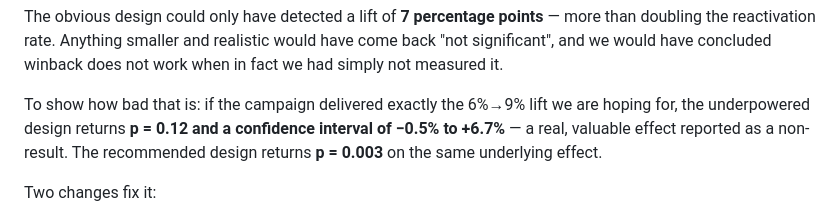
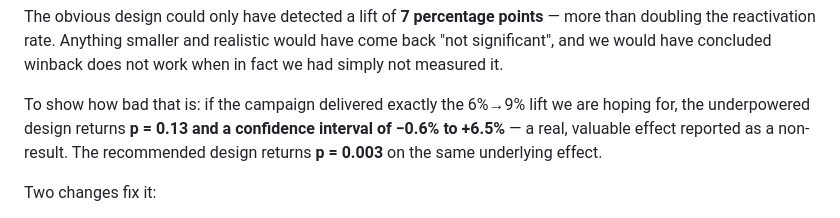
Before and after one commit to Phrheke/dataAnalyst-portfolio, a Markdown page: 04-capstone-churn/reports/decision-memo.md, the part around the change. Rendered like a GitHub page.

```diff
--- a/04-capstone-churn/reports/decision-memo.md
+++ b/04-capstone-churn/reports/decision-memo.md
@@ -50,8 +50,8 @@ have come back "not significant", and we would have concluded winback does not
 work when in fact we had simply not measured it.
 
 To show how bad that is: if the campaign delivered exactly the 6%→9% lift we are
-hoping for, the underpowered design returns **p = 0.12 and a confidence interval
-of −0.5% to +6.7%** — a real, valuable effect reported as a non-result. The
+hoping for, the underpowered design returns **p = 0.13 and a confidence interval
+of −0.6% to +6.5%** — a real, valuable effect reported as a non-result. The
 recommended design returns **p = 0.003** on the same underlying effect.
 
 Two changes fix it:
```
Also changed, not shown: career/INTERVIEW_PREP.md (+1 -1 lines), career/LINKEDIN.md (+1 -1 lines).
